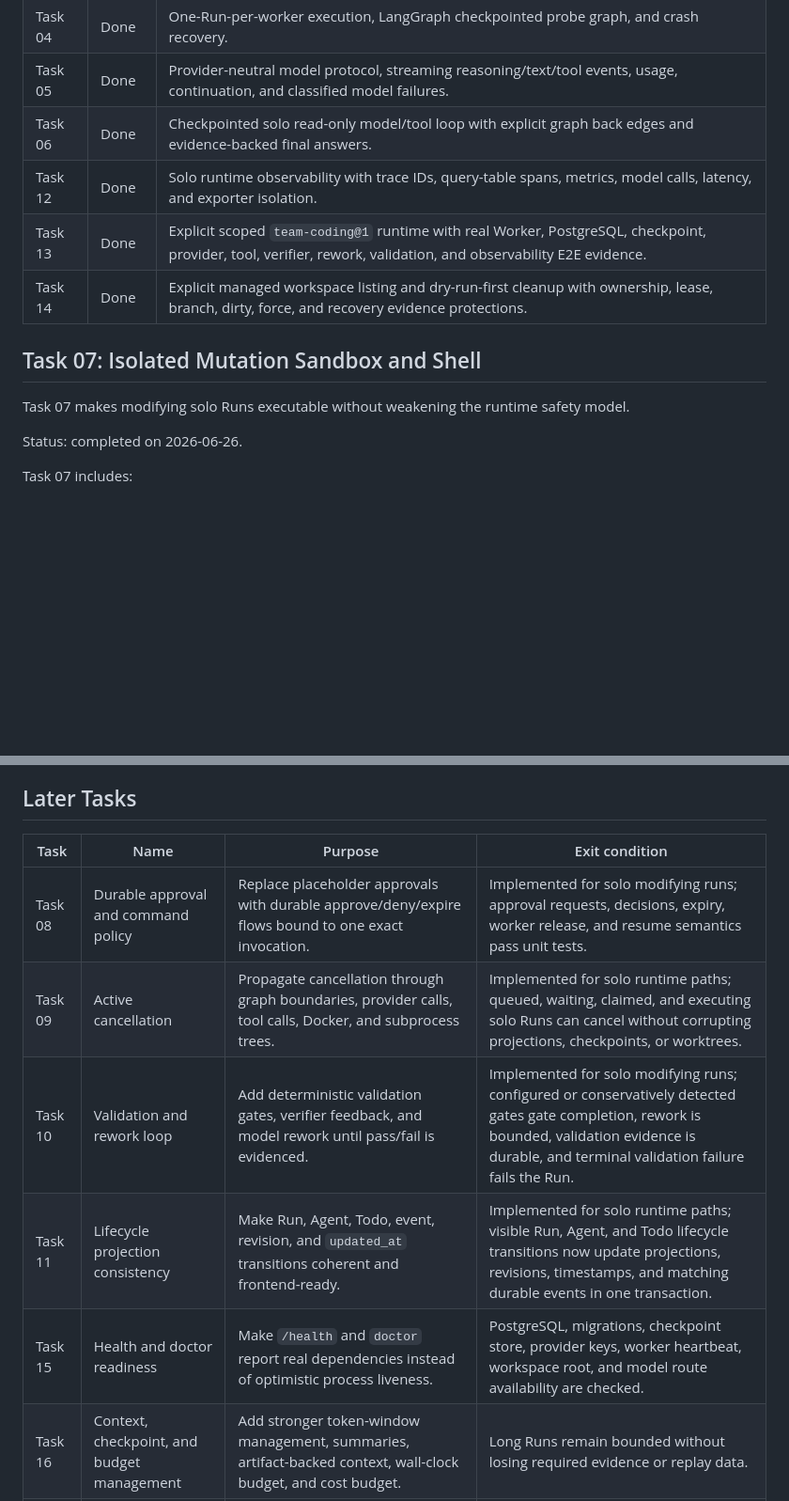
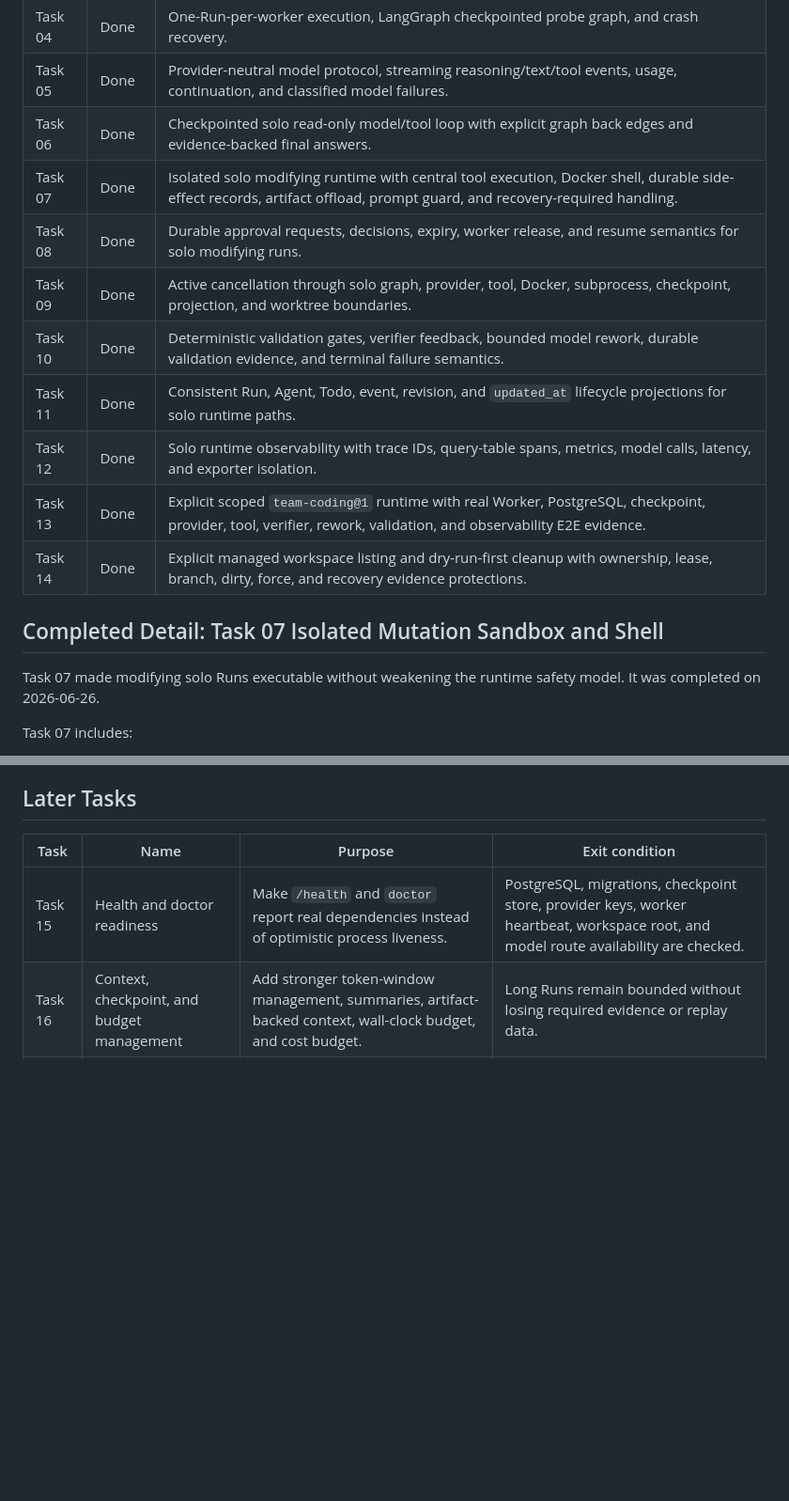
Before and after one commit to JAGGER-L/awesome_agent, a Markdown page: docs/project-governance/runtime-roadmap.md, 2 parts joined by grey strips. Shown at 94% size. Rendered like a GitHub page; blank space fills up the shorter version.

Commit message:
Update runtime roadmap after task 14

```diff
--- a/docs/project-governance/runtime-roadmap.md
+++ b/docs/project-governance/runtime-roadmap.md
@@ -14,16 +14,19 @@ agents; they are not the durable product roadmap.
 | Task 04 | Done | One-Run-per-worker execution, LangGraph checkpointed probe graph, and crash recovery. |
 | Task 05 | Done | Provider-neutral model protocol, streaming reasoning/text/tool events, usage, continuation, and classified model failures. |
 | Task 06 | Done | Checkpointed solo read-only model/tool loop with explicit graph back edges and evidence-backed final answers. |
+| Task 07 | Done | Isolated solo modifying runtime with central tool execution, Docker shell, durable side-effect records, artifact offload, prompt guard, and recovery-required handling. |
+| Task 08 | Done | Durable approval requests, decisions, expiry, worker release, and resume semantics for solo modifying runs. |
+| Task 09 | Done | Active cancellation through solo graph, provider, tool, Docker, subprocess, checkpoint, projection, and worktree boundaries. |
+| Task 10 | Done | Deterministic validation gates, verifier feedback, bounded model rework, durable validation evidence, and terminal failure semantics. |
+| Task 11 | Done | Consistent Run, Agent, Todo, event, revision, and `updated_at` lifecycle projections for solo runtime paths. |
 | Task 12 | Done | Solo runtime observability with trace IDs, query-table spans, metrics, model calls, latency, and exporter isolation. |
 | Task 13 | Done | Explicit scoped `team-coding@1` runtime with real Worker, PostgreSQL, checkpoint, provider, tool, verifier, rework, validation, and observability E2E evidence. |
 | Task 14 | Done | Explicit managed workspace listing and dry-run-first cleanup with ownership, lease, branch, dirty, force, and recovery evidence protections. |
 
-## Task 07: Isolated Mutation Sandbox and Shell
+## Completed Detail: Task 07 Isolated Mutation Sandbox and Shell
 
-Task 07 makes modifying solo Runs executable without weakening the runtime
-safety model.
-
-Status: completed on 2026-06-26.
+Task 07 made modifying solo Runs executable without weakening the runtime
+safety model. It was completed on 2026-06-26.
 
 Task 07 includes:
 
@@ -78,10 +81,6 @@ Task 07 does not include:
 
 | Task | Name | Purpose | Exit condition |
 | --- | --- | --- | --- |
-| Task 08 | Durable approval and command policy | Replace placeholder approvals with durable approve/deny/expire flows bound to one exact invocation. | Implemented for solo modifying runs; approval requests, decisions, expiry, worker release, and resume semantics pass unit tests. |
-| Task 09 | Active cancellation | Propagate cancellation through graph boundaries, provider calls, tool calls, Docker, and subprocess trees. | Implemented for solo runtime paths; queued, waiting, claimed, and executing solo Runs can cancel without corrupting projections, checkpoints, or worktrees. |
-| Task 10 | Validation and rework loop | Add deterministic validation gates, verifier feedback, and model rework until pass/fail is evidenced. | Implemented for solo modifying runs; configured or conservatively detected gates gate completion, rework is bounded, validation evidence is durable, and terminal validation failure fails the Run. |
-| Task 11 | Lifecycle projection consistency | Make Run, Agent, Todo, event, revision, and `updated_at` transitions coherent and frontend-ready. | Implemented for solo runtime paths; visible Run, Agent, and Todo lifecycle transitions now update projections, revisions, timestamps, and matching durable events in one transaction. |
 | Task 15 | Health and doctor readiness | Make `/health` and `doctor` report real dependencies instead of optimistic process liveness. | PostgreSQL, migrations, checkpoint store, provider keys, worker heartbeat, workspace root, and model route availability are checked. |
 | Task 16 | Context, checkpoint, and budget management | Add stronger token-window management, summaries, artifact-backed context, wall-clock budget, and cost budget. | Long Runs remain bounded without losing required evidence or replay data. |
 | Task 17 | Distributed team child Runs | Promote graph-internal Teammates into Leader-created child Runs that independent Workers can claim. | Parent/child Run lineage, status propagation, checkpoint coordination, cross-Run cancellation, and result aggregation pass E2E. |
```
